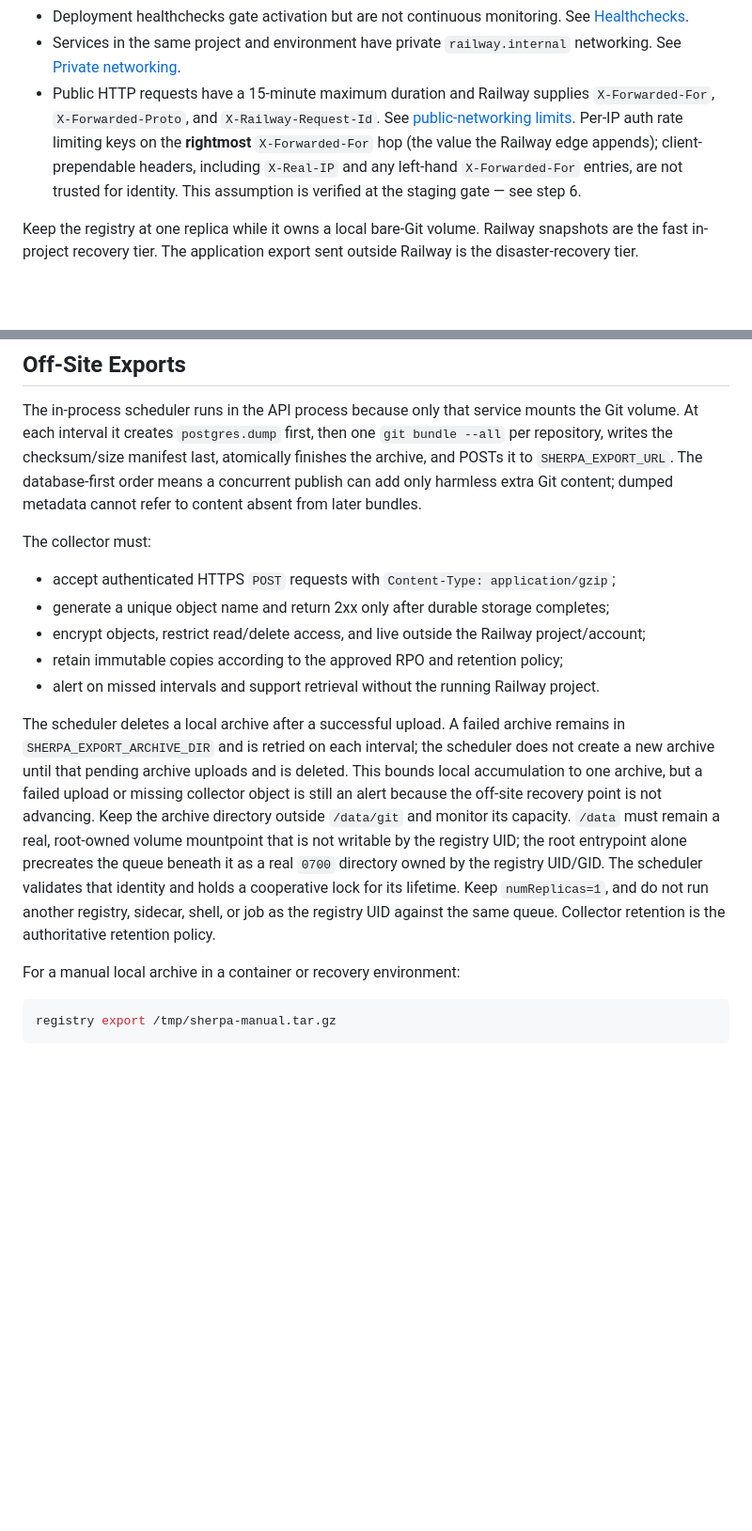
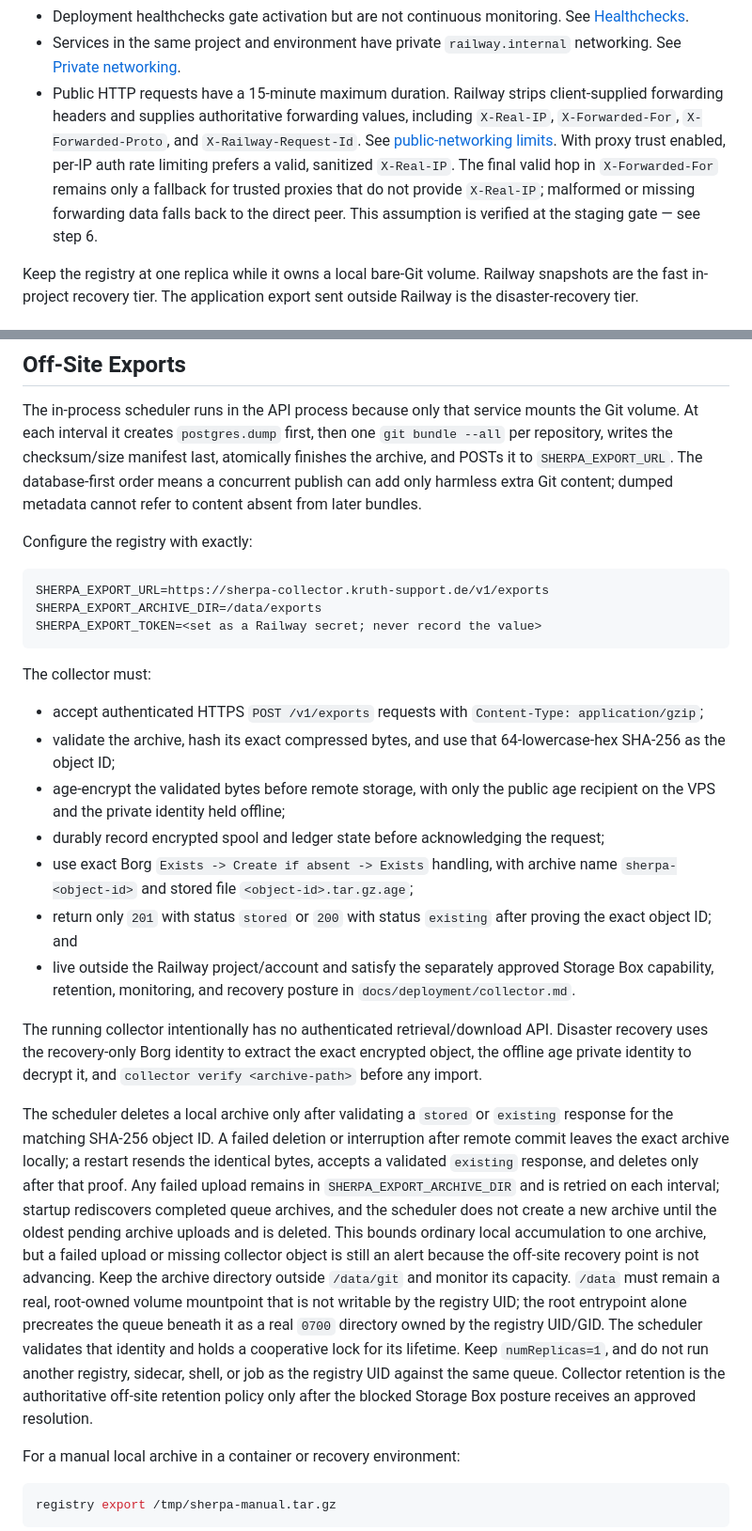
Before and after one commit to TimoKruth/SherpA, a Markdown page: docs/deployment/railway.md, 2 parts joined by grey strips. Shown at 94% size. Rendered like a GitHub page; blank space fills up the shorter version.

Commit message:
docs: add collector operations and recovery
Co-Authored-By: Claude <noreply@anthropic.com>

````diff
--- a/docs/deployment/railway.md
+++ b/docs/deployment/railway.md
@@ -23,13 +23,14 @@ platform behavior, not an application guarantee.
   [Healthchecks](https://docs.railway.com/deployments/healthchecks).
 - Services in the same project and environment have private `railway.internal` networking.
   See [Private networking](https://docs.railway.com/private-networking).
-- Public HTTP requests have a 15-minute maximum duration and Railway supplies
+- Public HTTP requests have a 15-minute maximum duration. Railway strips client-supplied
+  forwarding headers and supplies authoritative forwarding values, including `X-Real-IP`,
   `X-Forwarded-For`, `X-Forwarded-Proto`, and `X-Railway-Request-Id`. See
   [public-networking limits](https://docs.railway.com/networking/public-networking/specs-and-limits).
-  Per-IP auth rate limiting keys on the **rightmost** `X-Forwarded-For` hop (the value the
-  Railway edge appends); client-prependable headers, including `X-Real-IP` and any left-hand
-  `X-Forwarded-For` entries, are not trusted for identity. This assumption is verified at the
-  staging gate — see step 6.
+  With proxy trust enabled, per-IP auth rate limiting prefers a valid, sanitized `X-Real-IP`.
+  The final valid hop in `X-Forwarded-For` remains only a fallback for trusted proxies that do
+  not provide `X-Real-IP`; malformed or missing forwarding data falls back to the direct peer.
+  This assumption is verified at the staging gate — see step 6.
 
 Keep the registry at one replica while it owns a local bare-Git volume. Railway snapshots
 are the fast in-project recovery tier. The application export sent outside Railway is the
@@ -142,25 +143,48 @@ POSTs it to `SHERPA_EXPORT_URL`. The database-first order means a concurrent pub
 only harmless extra Git content; dumped metadata cannot refer to content absent from later
 bundles.
 
+Configure the registry with exactly:
+
+```text
+SHERPA_EXPORT_URL=https://sherpa-collector.kruth-support.de/v1/exports
+SHERPA_EXPORT_ARCHIVE_DIR=/data/exports
+SHERPA_EXPORT_TOKEN=<set as a Railway secret; never record the value>
+```
+
 The collector must:
 
-- accept authenticated HTTPS `POST` requests with `Content-Type: application/gzip`;
-- generate a unique object name and return 2xx only after durable storage completes;
-- encrypt objects, restrict read/delete access, and live outside the Railway project/account;
-- retain immutable copies according to the approved RPO and retention policy;
-- alert on missed intervals and support retrieval without the running Railway project.
+- accept authenticated HTTPS `POST /v1/exports` requests with `Content-Type: application/gzip`;
+- validate the archive, hash its exact compressed bytes, and use that 64-lowercase-hex SHA-256
+  as the object ID;
+- age-encrypt the validated bytes before remote storage, with only the public age recipient on
+  the VPS and the private identity held offline;
+- durably record encrypted spool and ledger state before acknowledging the request;
+- use exact Borg `Exists -> Create if absent -> Exists` handling, with archive name
+  `sherpa-<object-id>` and stored file `<object-id>.tar.gz.age`;
+- return only `201` with status `stored` or `200` with status `existing` after proving the exact
+  object ID; and
+- live outside the Railway project/account and satisfy the separately approved Storage Box
+  capability, retention, monitoring, and recovery posture in `docs/deployment/collector.md`.
 
-The scheduler deletes a local archive after a successful upload. A failed archive remains in
-`SHERPA_EXPORT_ARCHIVE_DIR` and is retried on each interval; the scheduler does not create a
-new archive until that pending archive uploads and is deleted. This bounds local accumulation
-to one archive, but a failed upload or missing collector object is still an alert because the
-off-site recovery point is not advancing. Keep the archive directory outside `/data/git` and
-monitor its capacity. `/data` must remain a real, root-owned volume mountpoint that is not
-writable by the registry UID; the root entrypoint alone precreates the queue beneath it as a
-real `0700` directory owned by the registry UID/GID. The scheduler validates that identity and
-holds a cooperative lock for its lifetime. Keep `numReplicas=1`, and do not run another
-registry, sidecar, shell, or job as the registry UID against the same queue. Collector retention
-is the authoritative retention policy.
+The running collector intentionally has no authenticated retrieval/download API. Disaster
+recovery uses the recovery-only Borg identity to extract the exact encrypted object, the offline
+age private identity to decrypt it, and `collector verify <archive-path>` before any import.
+
+The scheduler deletes a local archive only after validating a `stored` or `existing` response
+for the matching SHA-256 object ID. A failed deletion or interruption after remote commit leaves
+the exact archive locally; a restart resends the identical bytes, accepts a validated `existing`
+response, and deletes only after that proof. Any failed upload remains in
+`SHERPA_EXPORT_ARCHIVE_DIR` and is retried on each interval; startup rediscovers completed queue
+archives, and the scheduler does not create a new archive until the oldest pending archive uploads
+and is deleted. This bounds ordinary local accumulation to one archive, but a failed upload or
+missing collector object is still an alert because the off-site recovery point is not advancing.
+Keep the archive directory outside `/data/git` and monitor its capacity. `/data` must remain a
+real, root-owned volume mountpoint that is not writable by the registry UID; the root entrypoint
+alone precreates the queue beneath it as a real `0700` directory owned by the registry UID/GID.
+The scheduler validates that identity and holds a cooperative lock for its lifetime. Keep
+`numReplicas=1`, and do not run another registry, sidecar, shell, or job as the registry UID
+against the same queue. Collector retention is the authoritative off-site retention policy only
+after the blocked Storage Box posture receives an approved resolution.
 
 For a manual local archive in a container or recovery environment:
 
````
Also changed, not shown: other parts of docs/deployment/railway.md (+36 -24 lines), docs/deployment/collector.md (added, +483 -0 lines), 1 other file.
